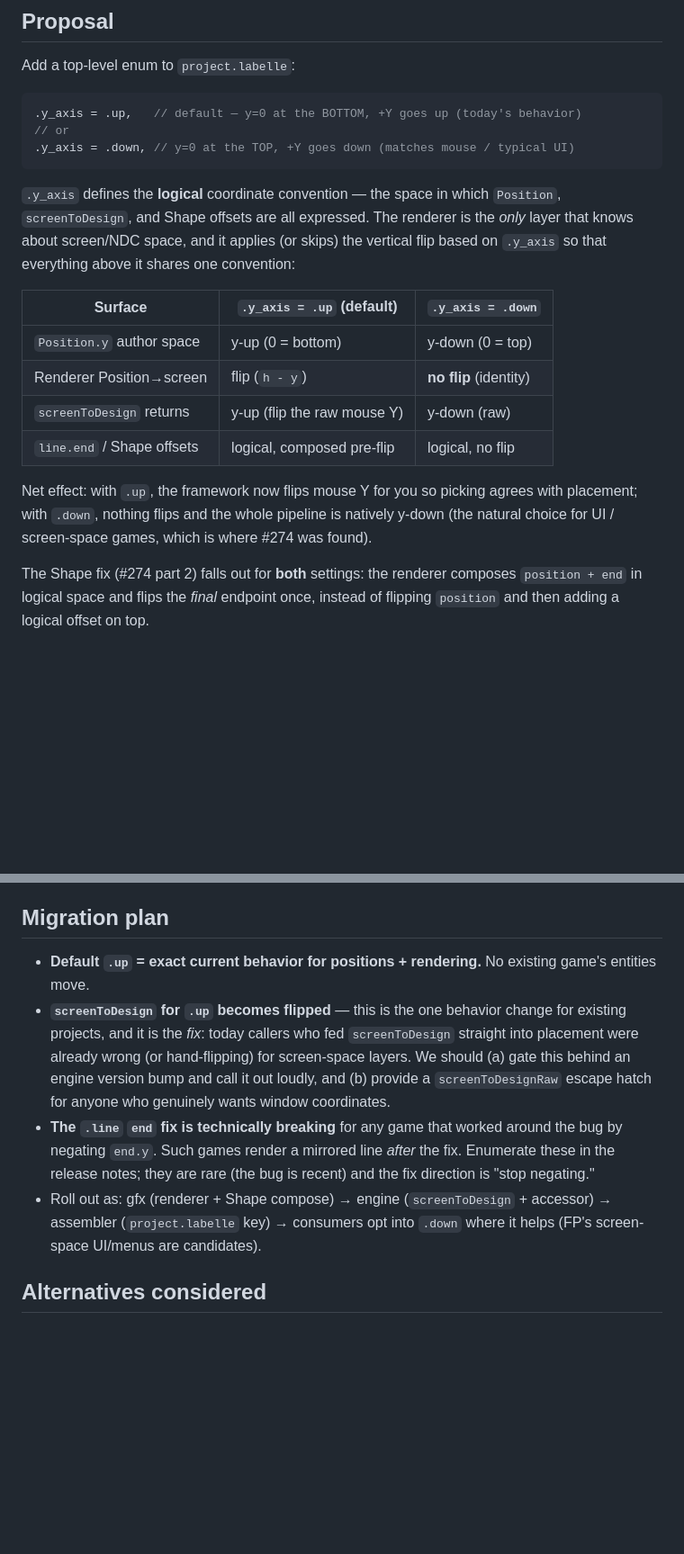
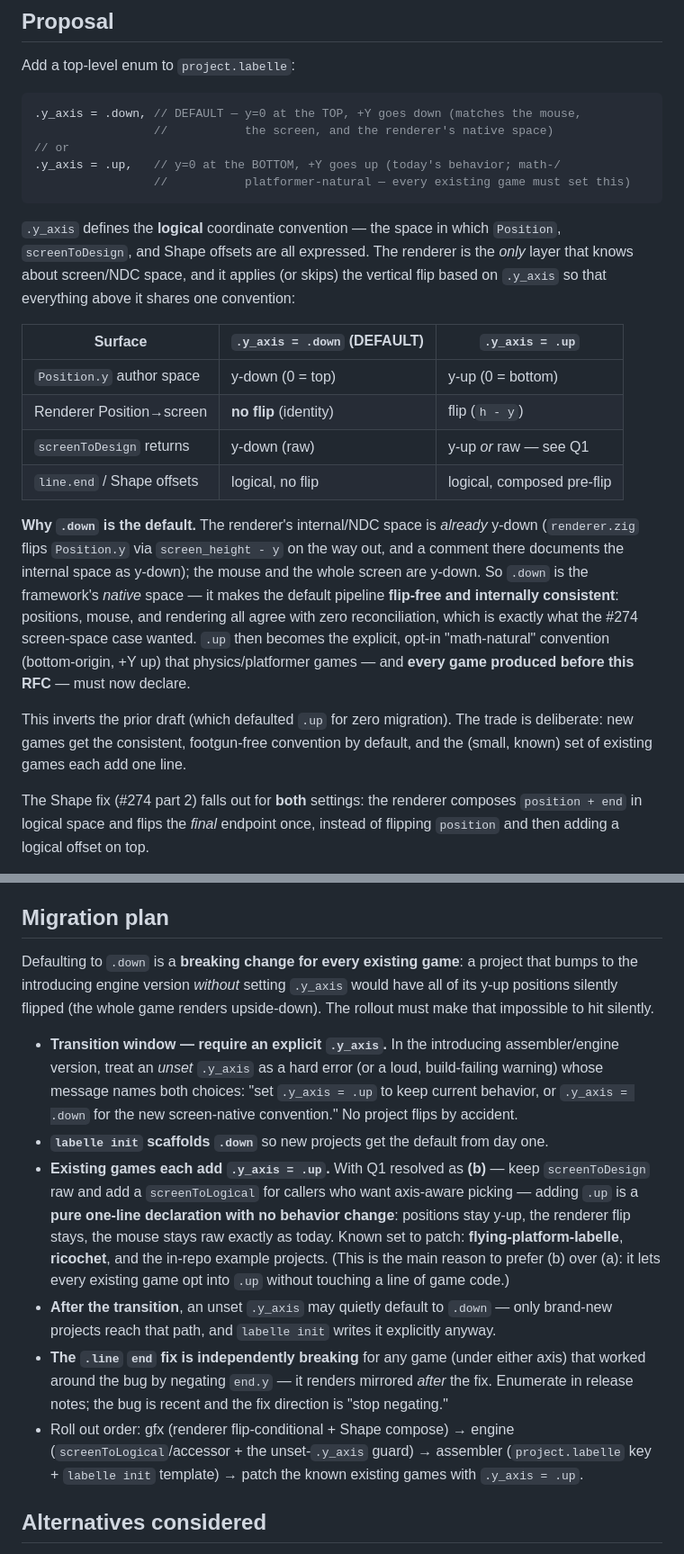
Before and after one commit to labelle-toolkit/labelle-engine, a Markdown page: RFC-Y-AXIS-CONVENTION.md, 2 parts joined by grey strips. Shown at 90% size. Drawn GitHub-style; blank space fills up the shorter version.

Commit message:
rfc(y-axis): revision 2 — default to .down, existing games opt into .up
Flips the default per design direction: .down (screen-native, flip-free) is the
default; every existing game declares .y_axis = .up. Adds a silent-flip-safe
migration (require explicit .y_axis in the transition release; labelle init
scaffolds .down) and leans Q1 to (b) so adopting .up is a no-op for existing
games.

````diff
--- a/RFC-Y-AXIS-CONVENTION.md
+++ b/RFC-Y-AXIS-CONVENTION.md
@@ -72,9 +72,11 @@ matches how it authors content.
 Add a top-level enum to `project.labelle`:
 
 ```zig
-.y_axis = .up,   // default — y=0 at the BOTTOM, +Y goes up (today's behavior)
+.y_axis = .down, // DEFAULT — y=0 at the TOP, +Y goes down (matches the mouse,
+                 //           the screen, and the renderer's native space)
 // or
-.y_axis = .down, // y=0 at the TOP, +Y goes down (matches mouse / typical UI)
+.y_axis = .up,   // y=0 at the BOTTOM, +Y goes up (today's behavior; math-/
+                 //           platformer-natural — every existing game must set this)
 ```
 
 `.y_axis` defines the **logical** coordinate convention — the space in which
@@ -83,17 +85,26 @@ is the *only* layer that knows about screen/NDC space, and it applies (or
 skips) the vertical flip based on `.y_axis` so that everything above it shares
 one convention:
 
-| Surface | `.y_axis = .up` (default) | `.y_axis = .down` |
+| Surface | `.y_axis = .down` (DEFAULT) | `.y_axis = .up` |
 |---|---|---|
-| `Position.y` author space | y-up (0 = bottom) | y-down (0 = top) |
-| Renderer Position→screen | flip (`h - y`) | **no flip** (identity) |
-| `screenToDesign` returns | y-up (flip the raw mouse Y) | y-down (raw) |
-| `line.end` / Shape offsets | logical, composed pre-flip | logical, no flip |
+| `Position.y` author space | y-down (0 = top) | y-up (0 = bottom) |
+| Renderer Position→screen | **no flip** (identity) | flip (`h - y`) |
+| `screenToDesign` returns | y-down (raw) | y-up *or* raw — see Q1 |
+| `line.end` / Shape offsets | logical, no flip | logical, composed pre-flip |
 
-Net effect: with `.up`, the framework now flips mouse Y for you so picking
-agrees with placement; with `.down`, nothing flips and the whole pipeline is
-natively y-down (the natural choice for UI / screen-space games, which is where
-#274 was found).
+**Why `.down` is the default.** The renderer's internal/NDC space is *already*
+y-down (`renderer.zig` flips `Position.y` via `screen_height - y` on the way
+out, and a comment there documents the internal space as y-down); the mouse and
+the whole screen are y-down. So `.down` is the framework's *native* space — it
+makes the default pipeline **flip-free and internally consistent**: positions,
+mouse, and rendering all agree with zero reconciliation, which is exactly what
+the #274 screen-space case wanted. `.up` then becomes the explicit, opt-in
+"math-natural" convention (bottom-origin, +Y up) that physics/platformer games
+— and **every game produced before this RFC** — must now declare.
+
+This inverts the prior draft (which defaulted `.up` for zero migration). The
+trade is deliberate: new games get the consistent, footgun-free convention by
+default, and the (small, known) set of existing games each add one line.
 
 The Shape fix (#274 part 2) falls out for **both** settings: the renderer
 composes `position + end` in logical space and flips the *final* endpoint once,
@@ -134,21 +145,37 @@ instead of flipping `position` and then adding a logical offset on top.
 
 ## Migration plan
 
-- **Default `.up` = exact current behavior for positions + rendering.** No
-  existing game's entities move.
-- **`screenToDesign` for `.up` becomes flipped** — this is the one behavior
-  change for existing projects, and it is the *fix*: today callers who fed
-  `screenToDesign` straight into placement were already wrong (or hand-flipping)
-  for screen-space layers. We should (a) gate this behind an engine version
-  bump and call it out loudly, and (b) provide a `screenToDesignRaw` escape
-  hatch for anyone who genuinely wants window coordinates.
-- **The `.line` `end` fix is technically breaking** for any game that worked
-  around the bug by negating `end.y`. Such games render a mirrored line *after*
-  the fix. Enumerate these in the release notes; they are rare (the bug is
-  recent) and the fix direction is "stop negating."
-- Roll out as: gfx (renderer + Shape compose) → engine (`screenToDesign` +
-  accessor) → assembler (`project.labelle` key) → consumers opt into `.down`
-  where it helps (FP's screen-space UI/menus are candidates).
+Defaulting to `.down` is a **breaking change for every existing game**: a
+project that bumps to the introducing engine version *without* setting
+`.y_axis` would have all of its y-up positions silently flipped (the whole game
+renders upside-down). The rollout must make that impossible to hit silently.
+
+- **Transition window — require an explicit `.y_axis`.** In the introducing
+  assembler/engine version, treat an *unset* `.y_axis` as a hard error (or a
+  loud, build-failing warning) whose message names both choices: "set
+  `.y_axis = .up` to keep current behavior, or `.y_axis = .down` for the new
+  screen-native convention." No project flips by accident.
+- **`labelle init` scaffolds `.down`** so new projects get the default from day
+  one.
+- **Existing games each add `.y_axis = .up`.** With Q1 resolved as **(b)** —
+  keep `screenToDesign` raw and add a `screenToLogical` for callers who want
+  axis-aware picking — adding `.up` is a **pure one-line declaration with no
+  behavior change**: positions stay y-up, the renderer flip stays, the mouse
+  stays raw exactly as today. Known set to patch: **flying-platform-labelle**,
+  **ricochet**, and the in-repo example projects. (This is the main reason to
+  prefer (b) over (a): it lets every existing game opt into `.up` without
+  touching a line of game code.)
+- **After the transition**, an unset `.y_axis` may quietly default to `.down`
+  — only brand-new projects reach that path, and `labelle init` writes it
+  explicitly anyway.
+- **The `.line` `end` fix is independently breaking** for any game (under
+  either axis) that worked around the bug by negating `end.y` — it renders
+  mirrored *after* the fix. Enumerate in release notes; the bug is recent and
+  the fix direction is "stop negating."
+- Roll out order: gfx (renderer flip-conditional + Shape compose) → engine
+  (`screenToLogical`/accessor + the unset-`.y_axis` guard) → assembler
+  (`project.labelle` key + `labelle init` template) → patch the known existing
+  games with `.y_axis = .up`.
 
 ## Alternatives considered
 
````
Also changed, not shown: other parts of RFC-Y-AXIS-CONVENTION.md (+13 -7 lines).
